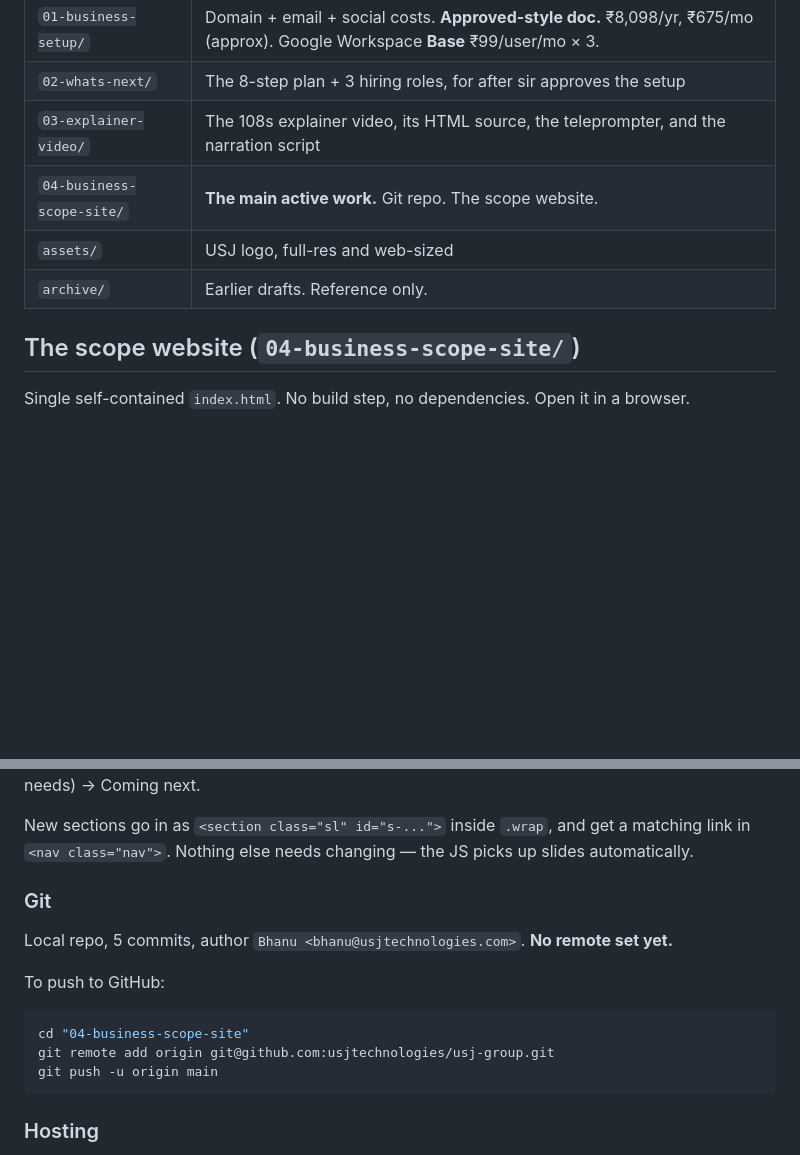
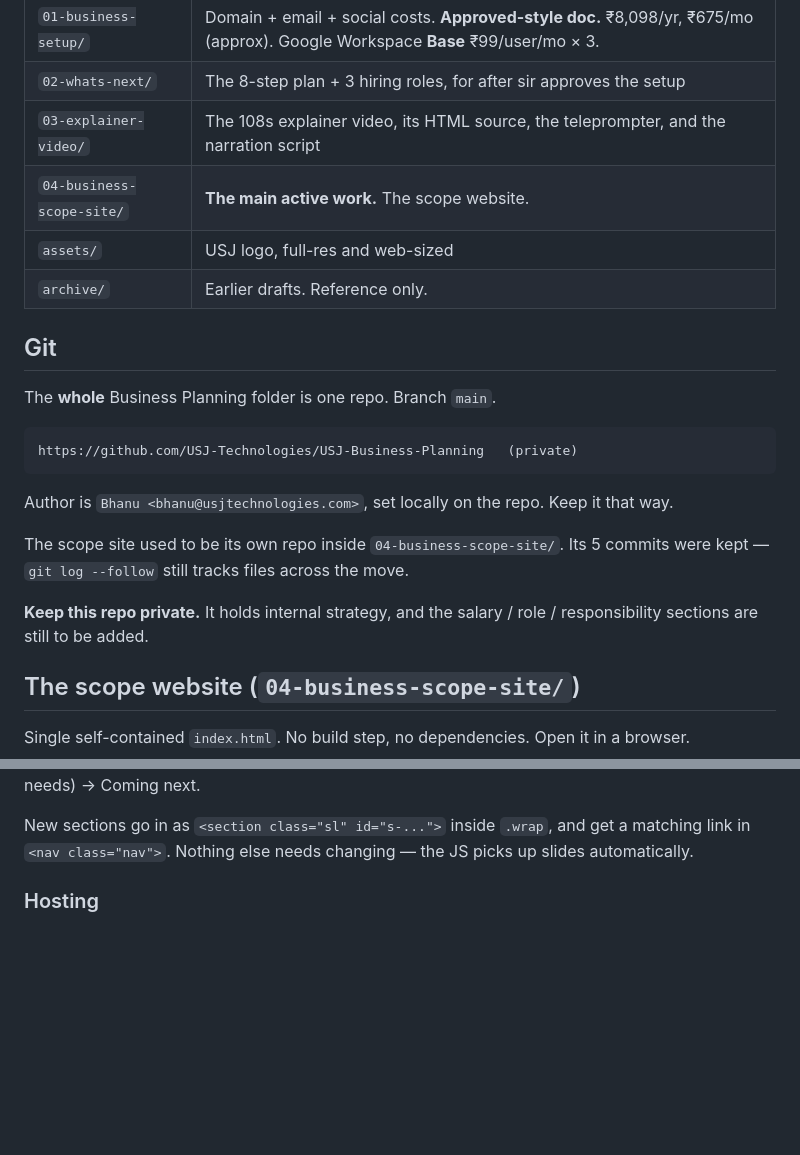
Before and after one commit to USJ-Technologies/USJ-Business-Planning, a Markdown page: CLAUDE.md, 2 parts joined by grey strips. GitHub-like rendering; blank space fills up the shorter version.

Commit message:
Point CLAUDE.md at the new repo
The git repo is the whole planning folder now, not just the scope site.

````diff
--- a/CLAUDE.md
+++ b/CLAUDE.md
@@ -118,9 +118,25 @@ The three options to present:
 | `01-business-setup/` | Domain + email + social costs. **Approved-style doc.** ₹8,098/yr, ₹675/mo (approx). Google Workspace **Base** ₹99/user/mo × 3. |
 | `02-whats-next/` | The 8-step plan + 3 hiring roles, for after sir approves the setup |
 | `03-explainer-video/` | The 108s explainer video, its HTML source, the teleprompter, and the narration script |
-| `04-business-scope-site/` | **The main active work.** Git repo. The scope website. |
+| `04-business-scope-site/` | **The main active work.** The scope website. |
 | `assets/` | USJ logo, full-res and web-sized |
 | `archive/` | Earlier drafts. Reference only. |
+
+## Git
+
+The **whole** Business Planning folder is one repo. Branch `main`.
+
+```
+https://github.com/USJ-Technologies/USJ-Business-Planning   (private)
+```
+
+Author is `Bhanu <bhanu@usjtechnologies.com>`, set locally on the repo. Keep it that way.
+
+The scope site used to be its own repo inside `04-business-scope-site/`. Its 5 commits were
+kept — `git log --follow` still tracks files across the move.
+
+**Keep this repo private.** It holds internal strategy, and the salary / role /
+responsibility sections are still to be added.
 
 ## The scope website (`04-business-scope-site/`)
 
@@ -136,18 +152,6 @@ Vedanz ×4, Doon Travellers ×4, USJ Stays ×4, One customer five earnings, What
 
 New sections go in as `<section class="sl" id="s-...">` inside `.wrap`, and get a matching
 link in `<nav class="nav">`. Nothing else needs changing — the JS picks up slides automatically.
-
-### Git
-
-Local repo, 5 commits, author `Bhanu <bhanu@usjtechnologies.com>`. **No remote set yet.**
-
-To push to GitHub:
-
-```bash
-cd "04-business-scope-site"
-git remote add origin git@github.com:usjtechnologies/usj-group.git
-git push -u origin main
-```
 
 ### Hosting
 
````
